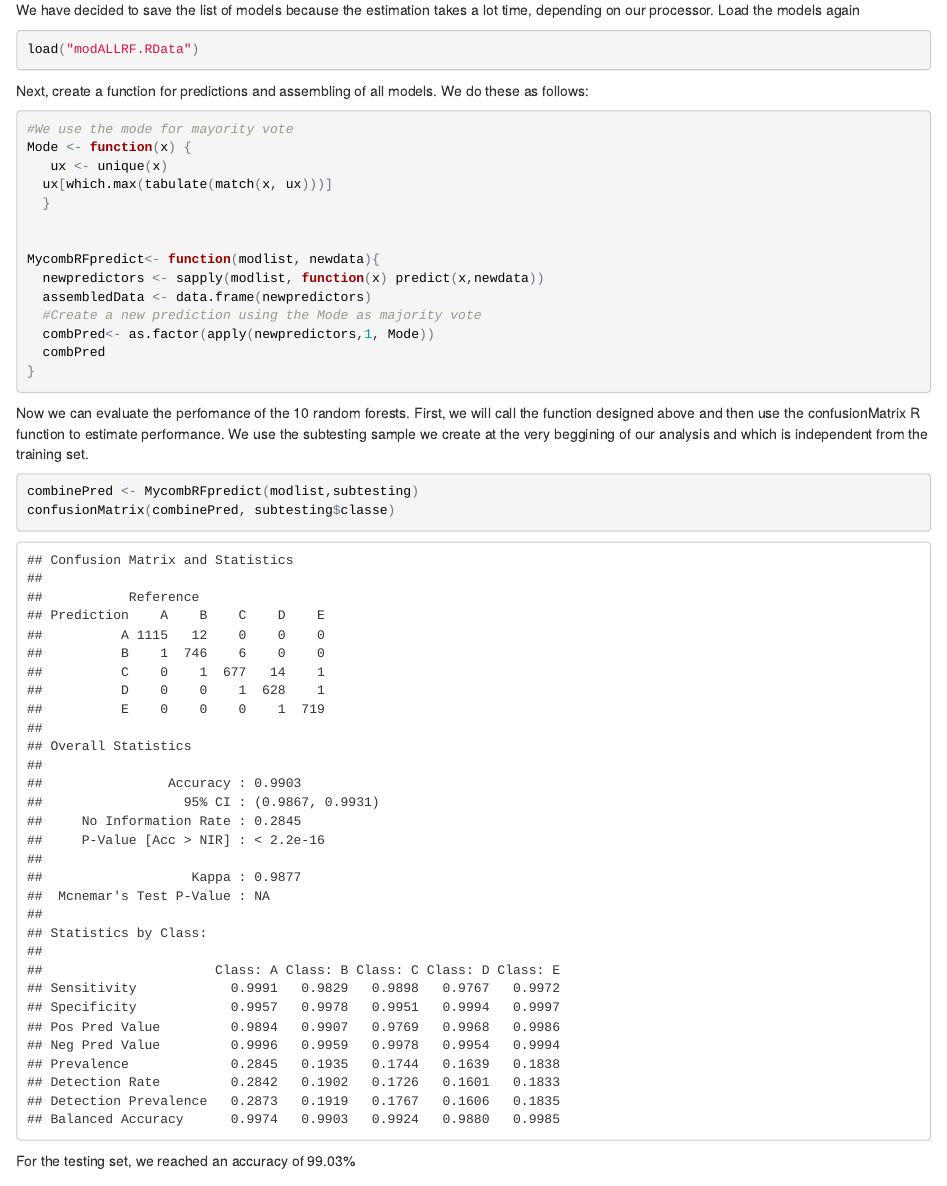
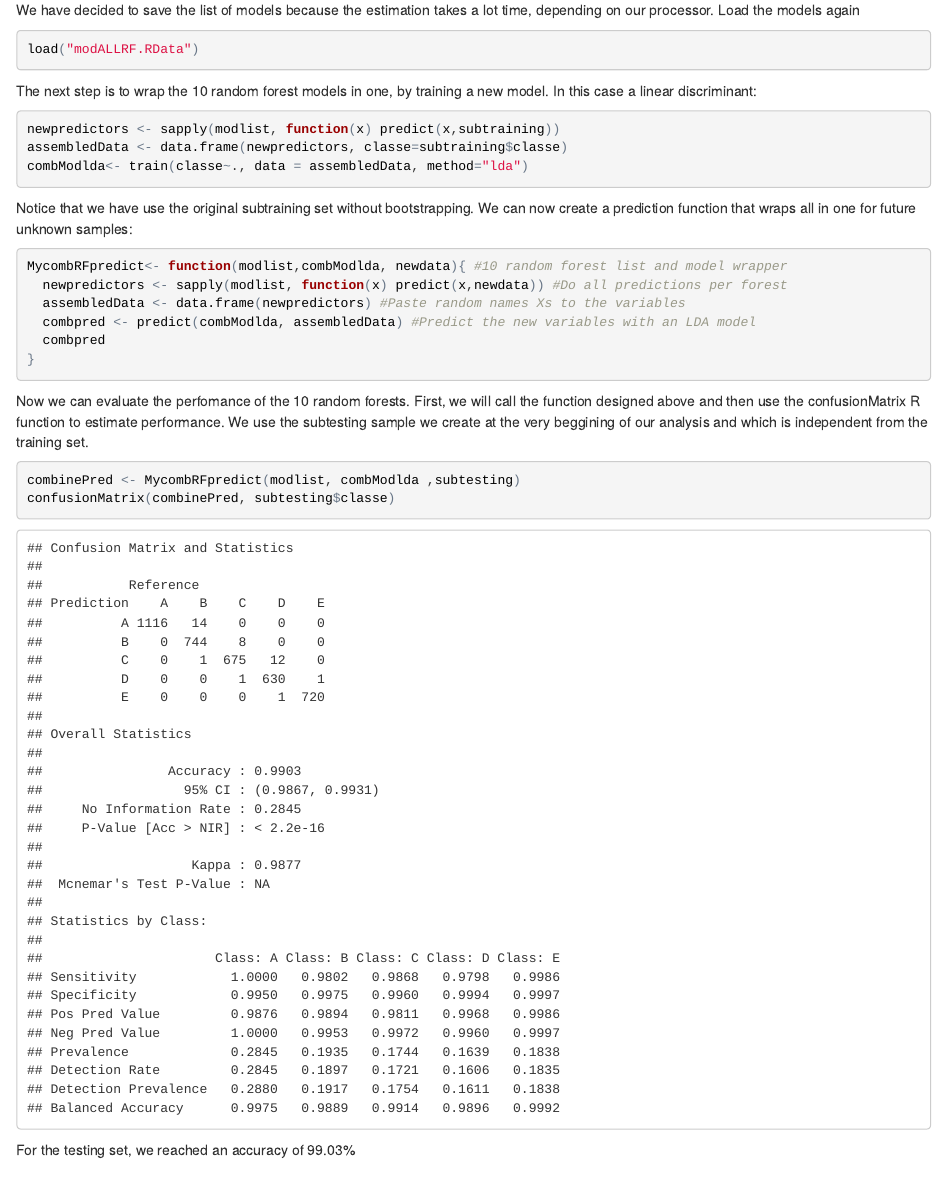
Before and after one commit to LuisPerazaRo/MachineLearningFinal, an R Markdown document (MyDocumentR.Rmd): the page in a window 1100 px wide, from 2780 px down. The pictures show the output file MyDocumentR.html that the author committed with the source, opened offline.

Commit message:
Add files via upload

````diff
--- a/MyDocumentR.Rmd
+++ b/MyDocumentR.Rmd
@@ -104,29 +104,29 @@ We have decided to save the list of models because the estimation takes a lot ti
 load("modALLRF.RData")
 ```
 
-Next, create a function for predictions and assembling of all models. We do these as follows:
+The next step is to wrap the 10 random forest models in one, by training a new model. In this case a linear discriminant:
+
+```{r,,message=FALSE, warning=FALSE}
+newpredictors <- sapply(modlist, function(x) predict(x,subtraining))
+assembledData <- data.frame(newpredictors, classe=subtraining$classe)
+combModlda<- train(classe~., data = assembledData, method="lda")
+```
+
+Notice that we have use the original subtraining set without bootstrapping. We can now create a prediction function that wraps all in one for future unknown samples:
 
 ```{r,message=FALSE, warning=FALSE}
-#We use the mode for mayority vote
-Mode <- function(x) {
-   ux <- unique(x)
-  ux[which.max(tabulate(match(x, ux)))]
-  }
-
-
-MycombRFpredict<- function(modlist, newdata){
-  newpredictors <- sapply(modlist, function(x) predict(x,newdata))
-  assembledData <- data.frame(newpredictors)
-  #Create a new prediction using the Mode as majority vote
-  combPred<- as.factor(apply(newpredictors,1, Mode))
-  combPred
+MycombRFpredict<- function(modlist,combModlda, newdata){ #10 random forest list and model wrapper
+  newpredictors <- sapply(modlist, function(x) predict(x,newdata)) #Do all predictions per forest
+  assembledData <- data.frame(newpredictors) #Paste random names Xs to the variables
+  combpred <- predict(combModlda, assembledData) #Predict the new variables with an LDA model
+  combpred
 }
 ```
 
 Now we can evaluate the perfomance of the 10 random forests. First, we will call the function designed above and then use the confusionMatrix R function to estimate performance. We use the subtesting sample we create at the very beggining of our analysis and which is independent from the training set.
 
 ```{r,message=FALSE, warning=FALSE}
-combinePred <- MycombRFpredict(modlist,subtesting)
+combinePred <- MycombRFpredict(modlist, combModlda ,subtesting)
 confusionMatrix(combinePred, subtesting$classe)
 ```
 
````
Also changed, not shown: MyDocumentR.html, MyDocumentR_files/figure-html/unnamed-chunk-13-1.png (added), README.md.
